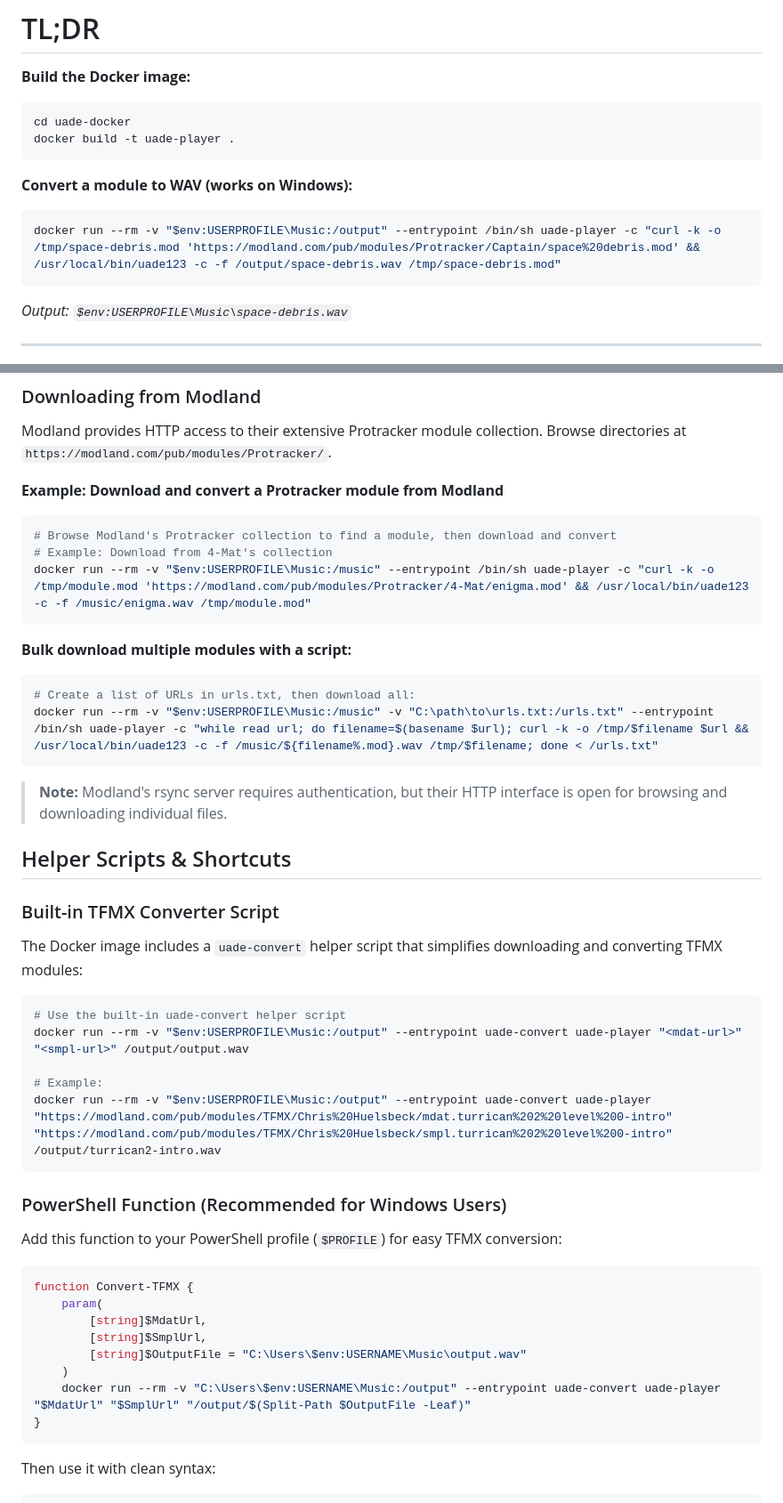
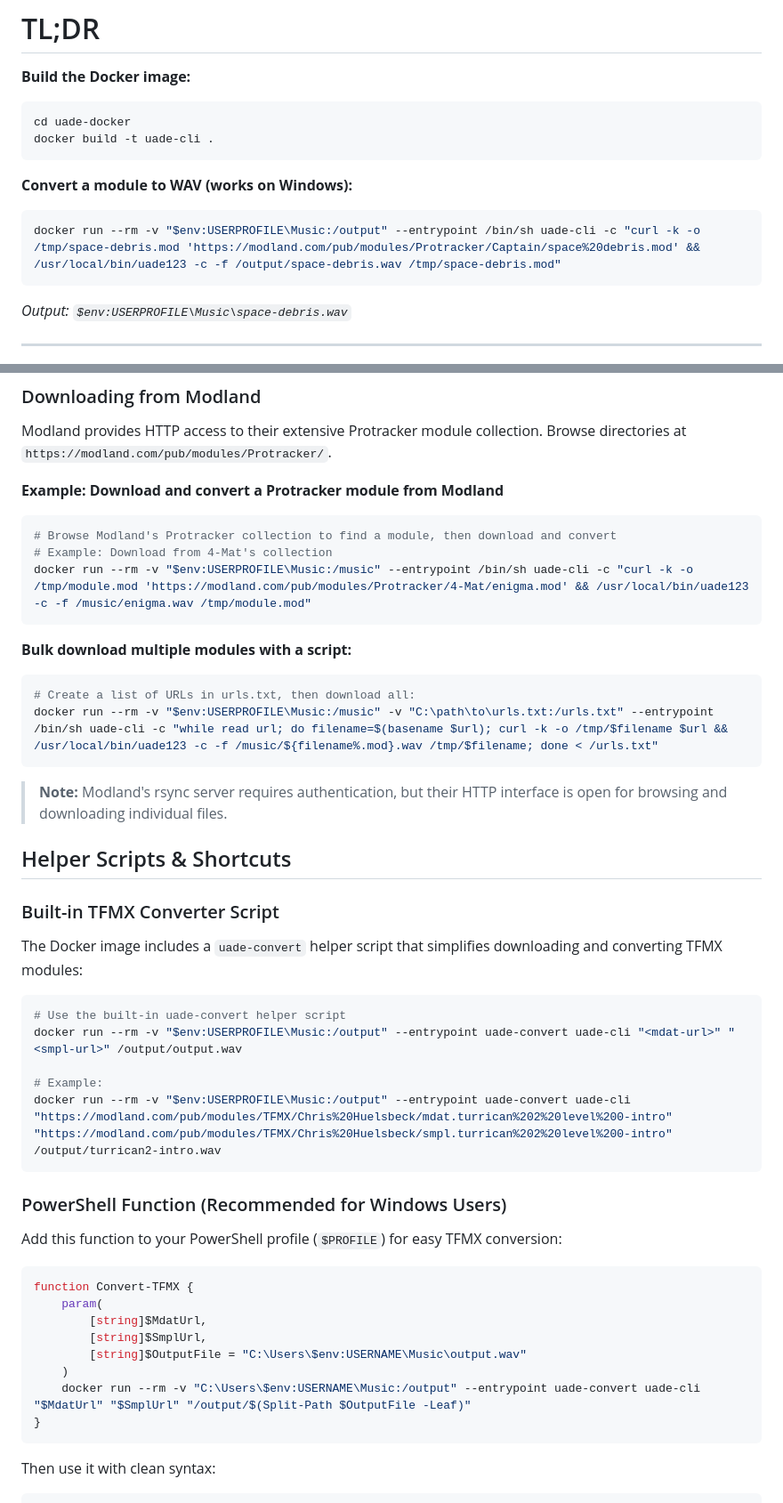
Before and after one commit to rib1/uade-docker, a Markdown page: docs/CLI-USAGE.md, 2 parts joined by grey strips. Shown at 89% size. Drawn GitHub-style.

````diff
--- a/docs/CLI-USAGE.md
+++ b/docs/CLI-USAGE.md
@@ -3,12 +3,12 @@
 **Build the Docker image:**
 ```powershell
 cd uade-docker
-docker build -t uade-player .
+docker build -t uade-cli .
 ```
 
 **Convert a module to WAV (works on Windows):**
 ```powershell
-docker run --rm -v "$env:USERPROFILE\Music:/output" --entrypoint /bin/sh uade-player -c "curl -k -o /tmp/space-debris.mod 'https://modland.com/pub/modules/Protracker/Captain/space%20debris.mod' && /usr/local/bin/uade123 -c -f /output/space-debris.wav /tmp/space-debris.mod"
+docker run --rm -v "$env:USERPROFILE\Music:/output" --entrypoint /bin/sh uade-cli -c "curl -k -o /tmp/space-debris.mod 'https://modland.com/pub/modules/Protracker/Captain/space%20debris.mod' && /usr/local/bin/uade123 -c -f /output/space-debris.wav /tmp/space-debris.mod"
 ```
 
 _Output: `$env:USERPROFILE\Music\space-debris.wav`_
@@ -151,14 +151,14 @@ Modland provides HTTP access to their extensive Protracker module collection. Br
 ```powershell
 # Browse Modland's Protracker collection to find a module, then download and convert
 # Example: Download from 4-Mat's collection
-docker run --rm -v "$env:USERPROFILE\Music:/music" --entrypoint /bin/sh uade-player -c "curl -k -o /tmp/module.mod 'https://modland.com/pub/modules/Protracker/4-Mat/enigma.mod' && /usr/local/bin/uade123 -c -f /music/enigma.wav /tmp/module.mod"
+docker run --rm -v "$env:USERPROFILE\Music:/music" --entrypoint /bin/sh uade-cli -c "curl -k -o /tmp/module.mod 'https://modland.com/pub/modules/Protracker/4-Mat/enigma.mod' && /usr/local/bin/uade123 -c -f /music/enigma.wav /tmp/module.mod"
 ```
 
 **Bulk download multiple modules with a script:**
 
 ```powershell
 # Create a list of URLs in urls.txt, then download all:
-docker run --rm -v "$env:USERPROFILE\Music:/music" -v "C:\path\to\urls.txt:/urls.txt" --entrypoint /bin/sh uade-player -c "while read url; do filename=$(basename $url); curl -k -o /tmp/$filename $url && /usr/local/bin/uade123 -c -f /music/${filename%.mod}.wav /tmp/$filename; done < /urls.txt"
+docker run --rm -v "$env:USERPROFILE\Music:/music" -v "C:\path\to\urls.txt:/urls.txt" --entrypoint /bin/sh uade-cli -c "while read url; do filename=$(basename $url); curl -k -o /tmp/$filename $url && /usr/local/bin/uade123 -c -f /music/${filename%.mod}.wav /tmp/$filename; done < /urls.txt"
 ```
 
 > **Note:** Modland's rsync server requires authentication, but their HTTP interface is open for browsing and downloading individual files.
@@ -171,10 +171,10 @@ The Docker image includes a `uade-convert` helper script that simplifies downloa
 
 ```powershell
 # Use the built-in uade-convert helper script
-docker run --rm -v "$env:USERPROFILE\Music:/output" --entrypoint uade-convert uade-player "<mdat-url>" "<smpl-url>" /output/output.wav
+docker run --rm -v "$env:USERPROFILE\Music:/output" --entrypoint uade-convert uade-cli "<mdat-url>" "<smpl-url>" /output/output.wav
 
 # Example:
-docker run --rm -v "$env:USERPROFILE\Music:/output" --entrypoint uade-convert uade-player "https://modland.com/pub/modules/TFMX/Chris%20Huelsbeck/mdat.turrican%202%20level%200-intro" "https://modland.com/pub/modules/TFMX/Chris%20Huelsbeck/smpl.turrican%202%20level%200-intro" /output/turrican2-intro.wav
+docker run --rm -v "$env:USERPROFILE\Music:/output" --entrypoint uade-convert uade-cli "https://modland.com/pub/modules/TFMX/Chris%20Huelsbeck/mdat.turrican%202%20level%200-intro" "https://modland.com/pub/modules/TFMX/Chris%20Huelsbeck/smpl.turrican%202%20level%200-intro" /output/turrican2-intro.wav
 ```
 
 ### PowerShell Function (Recommended for Windows Users)
@@ -188,7 +188,7 @@ function Convert-TFMX {
         [string]$SmplUrl,
         [string]$OutputFile = "C:\Users\$env:USERNAME\Music\output.wav"
     )
-    docker run --rm -v "C:\Users\$env:USERNAME\Music:/output" --entrypoint uade-convert uade-player "$MdatUrl" "$SmplUrl" "/output/$(Split-Path $OutputFile -Leaf)"
+    docker run --rm -v "C:\Users\$env:USERNAME\Music:/output" --entrypoint uade-convert uade-cli "$MdatUrl" "$SmplUrl" "/output/$(Split-Path $OutputFile -Leaf)"
 }
 ```
 
````
Also changed, not shown: other parts of docs/CLI-USAGE.md (+18 -18 lines), docs/ARCHITECTURE.md (+1 -1 lines).
